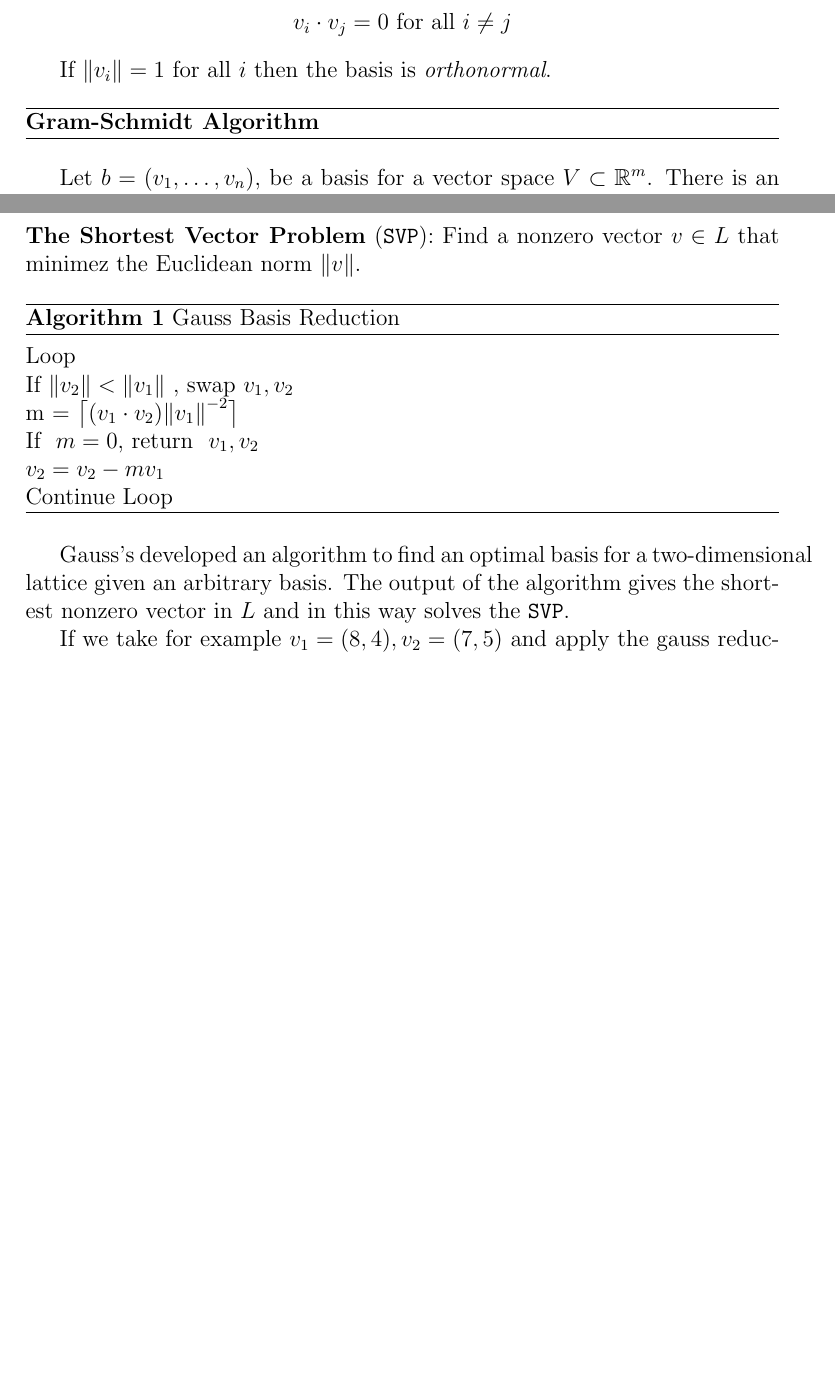
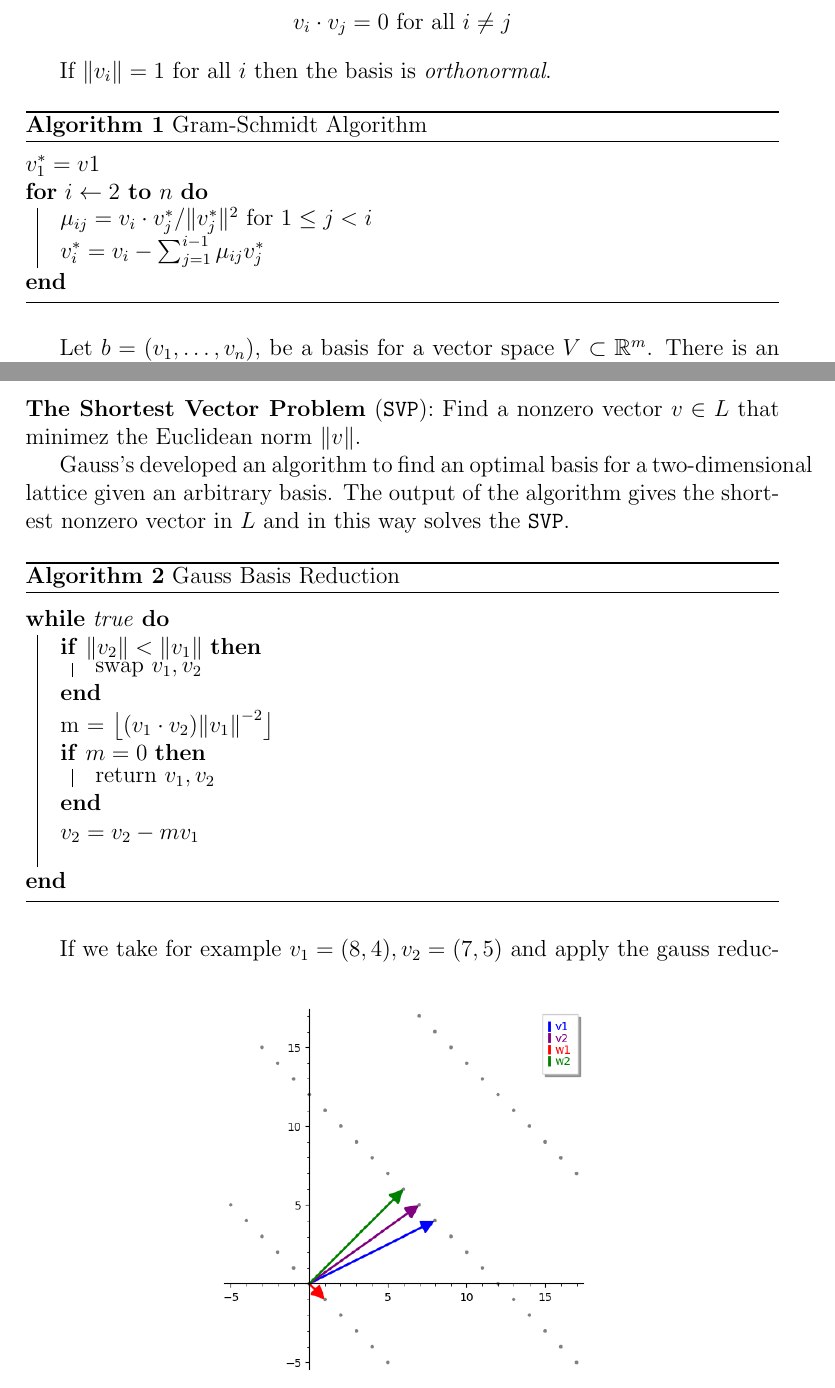
Before and after one commit to meowmeowxw/lattice-based-attacks, a LaTeX thesis (paper.tex): two parts of pages 6 and 7 of 24 before the commit and two parts of pages 6 and 8 of 24 after it, joined at a grey line, cut so that both start at the same text, the shorter picture padded with empty space. Compiled offline with pdfLaTeX.

Commit message:
Add gram-schmidt and gauss reduction algorithm2e

```diff
--- a/paper.tex
+++ b/paper.tex
@@ -5,8 +5,11 @@
 \usepackage{graphicx}
 \usepackage{subfigure}
 \usepackage{wrapfig}
-\usepackage{algorithm}% http://ctan.org/pkg/algorithms
-%\usepackage{algorithmicx}
+% \usepackage{algorithm}% http://ctan.org/pkg/algorithms
+% \usepackage[ruled,vlined]{algorithm2e}
+% \usepackage{algorithm}
+\usepackage[]{algorithm2e}
+\usepackage{algorithmic}
 \usepackage[utf8]{inputenc}
 \usepackage{fontenc}
 \usepackage{amsmath,stmaryrd,mathtools,algorithm}
@@ -153,8 +156,16 @@ An \textit{ortoghonal basis} for a vector space $V$ is a basis $v_1, \ldots, v_m
 
 If $\lVert v_i \rVert = 1$ for all $i$ then the basis is \textit{orthonormal}.
 
-\begin{algorithm}
-    \textbf{Gram-Schmidt Algorithm}
+\begin{algorithm}[H]
+    \vspace*{5px}
+    $v_1^* = v1$\;
+    \\
+    \For{$i \gets 2$ \KwTo $n$}{
+        $\mu_{ij} = v_i \cdot v_j^* / \lVert v_j^* \rVert ^ 2$ for $1 \le j < i$ \;
+        \\
+        $v_i^* = v_i - \sum_{j=1}^{i-1} \mu_{ij}v_j^*$ \;
+    }
+    \caption{Gram-Schmidt Algorithm}
 \end{algorithm}
 
 Let $b = (v_1, \ldots, v_n)$, be a basis for a vector space $V \subset \R^m$. There is an algorithm to create an orthogonal basis
@@ -213,18 +226,7 @@ a different basis.
 
 \textbf{The Shortest Vector Problem} (\texttt{SVP}): Find a nonzero vector $v \in L$ that minimez the Euclidean norm $\lVert v \rVert$.
 
-\begin{algorithm}
-    \caption{Gauss Basis Reduction}
-    \vspace*{5px}
-    \text{Loop} \\
-    If $\lVert v_2 \rVert < \lVert v_1 \rVert$ , \text{swap }$v_1, v_2$ \\
-    m = $\left \lceil{(v_1 \cdot v_2) {\lVert v_1 \rVert}^{-2}} \right \rceil$ \\
-    \text{If } $m = 0$, \text{return } $v_1, v_2$ \\
-    $v_2 = v_2 - mv_1$ \\
-    \text{Continue Loop}
-\end{algorithm}
-
-\begin{figure}[b]
+\begin{figure}[!b]
     \centering
     \includegraphics[width=0.5\textwidth]{./img/gauss_svp.png}
     \caption{Gauss reduction}
@@ -234,6 +236,21 @@ a different basis.
 Gauss's developed an algorithm to find an optimal basis for a two-dimensional lattice given an arbitrary basis. The output of the algorithm
 gives the shortest nonzero vector in $L$ and in this way solves the \texttt{SVP}.
 
+\begin{algorithm}[H]
+    \vspace*{5px}
+    \While{true}{
+        \If{$\lVert v_2 \rVert < \lVert v_1 \rVert$}{
+            swap $v_1, v_2$ \;
+        }
+        m = $\left \lfloor{(v_1 \cdot v_2) {\lVert v_1 \rVert}^{-2}} \right \rfloor$ \\
+        \If{$m = 0$}{
+            return $v_1, v_2$ \;
+        }
+        $v_2 = v_2 - mv_1$ \\
+    }
+    \caption{Gauss Basis Reduction}
+\end{algorithm}
+
 If we take for example $v_1 = (8, 4), v_2 = (7, 5)$ and apply the gauss reduction algorithm we
 obtain $w_1 = (1, -1), w_2 = (6, 6)$ \ref{fig:gauss_svp}. $w_1$ is the shortest nonzero vector in the lattice $L$ spanned by $v_1, v_2$.
 
```
Also changed, not shown: paper.tex (4 more changed lines).
